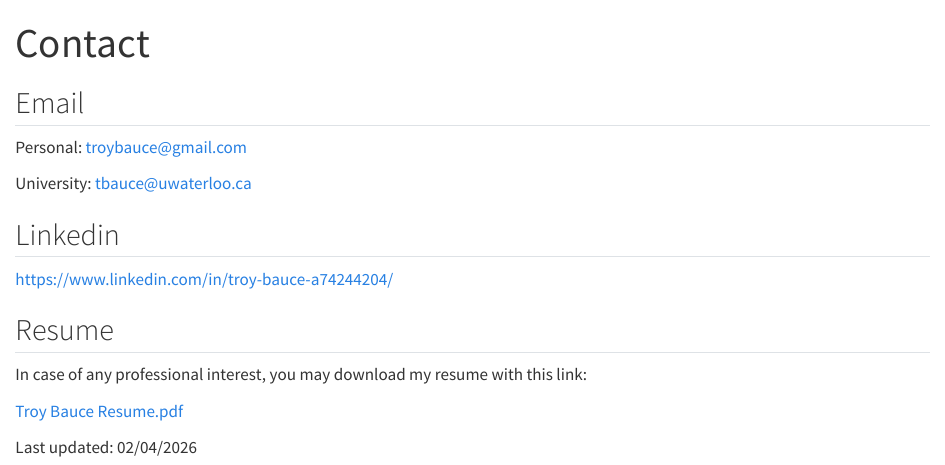
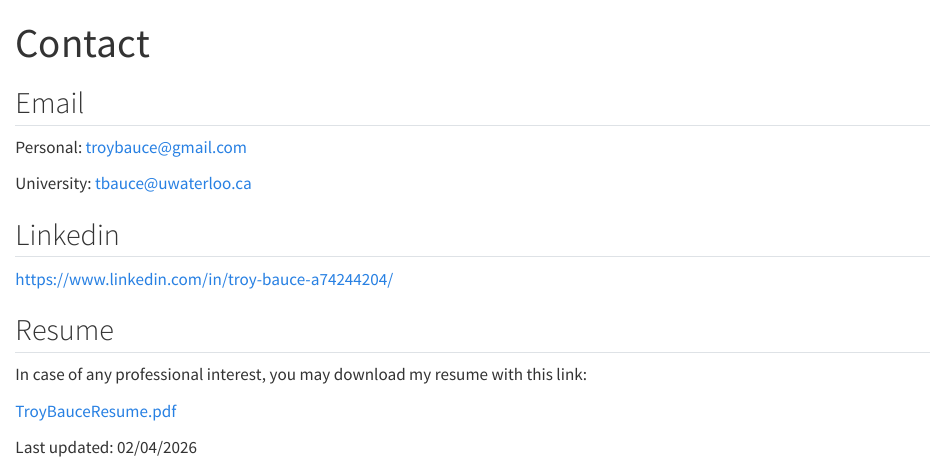
Before and after one commit to TroyBauce/troybauce.github.io, a Quarto document (contact.qmd): the page in a window 1100 px wide, from its top. Rendered offline with R 4.5, knitr and Pandoc in place of Quarto, with nearby package versions.

Commit message:
fixed download link

```diff
--- a/contact.qmd
+++ b/contact.qmd
@@ -1,6 +1,8 @@
 ---
 title: "Contact"
 format: html
+resources:
+    -"TroyBauceResume.pdf"
 ---
 ## Email
 
@@ -16,6 +18,6 @@ University: [tbauce@uwaterloo.ca](tbauce@uwaterloo.ca)
 
 In case of any professional interest, you may download my resume with this link:
 
-[Troy Bauce Resume.pdf](troybauce.github.io/TroyBauceResume.pdf)
+[TroyBauceResume.pdf](TroyBauceResume.pdf)
 
 Last updated: 02/04/2026
```
Also changed, not shown: docs/search.json, 3 other files.
